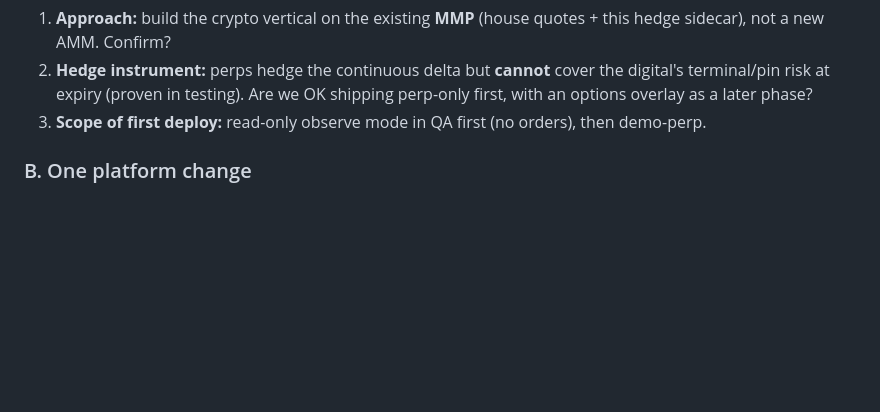
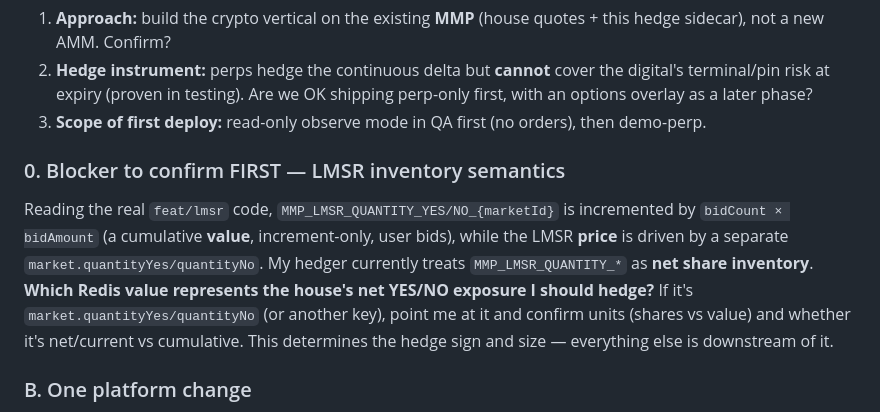
Before and after one commit to sidjainnn/Hedging, a Markdown page: docs/paras-ask.md, the part around the change. Rendered like a GitHub page; blank space fills up the shorter version.

```diff
--- a/docs/paras-ask.md
+++ b/docs/paras-ask.md
@@ -51,6 +51,15 @@ production problem, but it means those tests aren't a safety net; I wrote our ow
    options overlay as a later phase?
 3. **Scope of first deploy:** read-only observe mode in QA first (no orders), then demo-perp.
 
+### 0. Blocker to confirm FIRST — LMSR inventory semantics
+Reading the real `feat/lmsr` code, `MMP_LMSR_QUANTITY_YES/NO_{marketId}` is incremented by
+`bidCount × bidAmount` (a cumulative **value**, increment-only, user bids), while the LMSR
+**price** is driven by a separate `market.quantityYes/quantityNo`. My hedger currently treats
+`MMP_LMSR_QUANTITY_*` as **net share inventory**. **Which Redis value represents the house's net
+YES/NO exposure I should hedge?** If it's `market.quantityYes/quantityNo` (or another key), point
+me at it and confirm units (shares vs value) and whether it's net/current vs cumulative. This
+determines the hedge sign and size — everything else is downstream of it.
+
 ### B. One platform change
 4. **Publish `MMP_MARKET_META_{marketId}`** for `feedId=3` markets — a small JSON blob
    `{ underlyingSymbol, strike, expiryTs, feedId }` in predictor Redis. It's the only thing the
```
Also changed, not shown: docs/qa-plan.md (+11 -0 lines).
